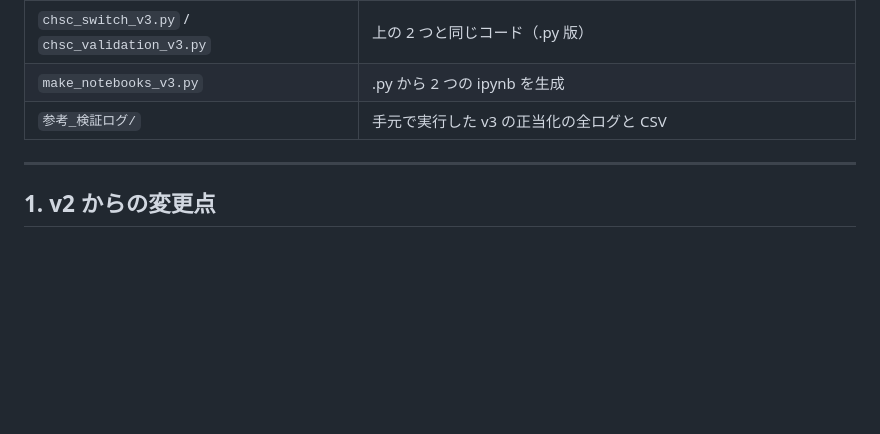
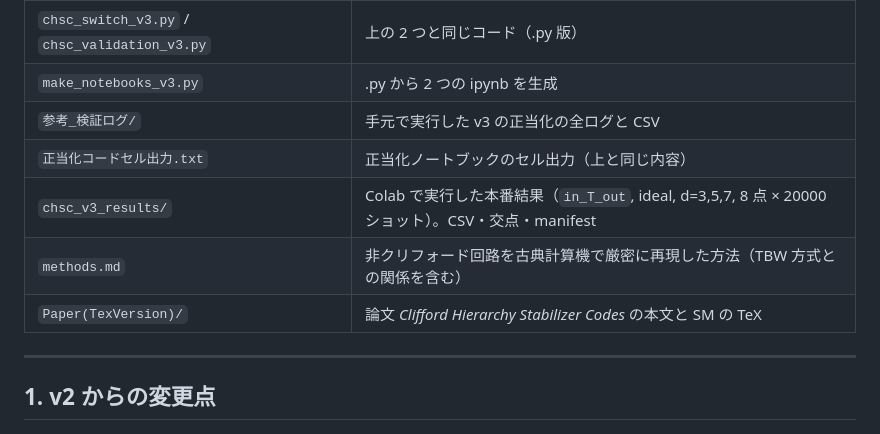
Before and after one commit to Danjobyodo/2026-10-30_ErrorRate, a Markdown page: README_v3.md, the part around one of its changes. Rendered like a GitHub page; blank space fills up the shorter version.

```diff
--- a/README_v3.md
+++ b/README_v3.md
@@ -19,6 +20,10 @@ v2 に対する Gemini と ChatGPT のレビューを検討し、**再現でき
 | `chsc_switch_v3.py` / `chsc_validation_v3.py` | 上の 2 つと同じコード（.py 版） |
 | `make_notebooks_v3.py` | .py から 2 つの ipynb を生成 |
 | `参考_検証ログ/` | 手元で実行した v3 の正当化の全ログと CSV |
+| `正当化コードセル出力.txt` | 正当化ノートブックのセル出力（上と同じ内容） |
+| `chsc_v3_results/` | Colab で実行した本番結果（`in_T_out`, ideal, d=3,5,7, 8 点 × 20000 ショット）。CSV・交点・manifest |
+| `methods.md` | 非クリフォード回路を古典計算機で厳密に再現した方法（TBW 方式との関係を含む） |
+| `Paper(TexVersion)/` | 論文 *Clifford Hierarchy Stabilizer Codes* の本文と SM の TeX |
 
 ---
 
```
Also changed, not shown: other parts of README_v3.md (+21 -4 lines), methods.md (added, +299 -0 lines).
